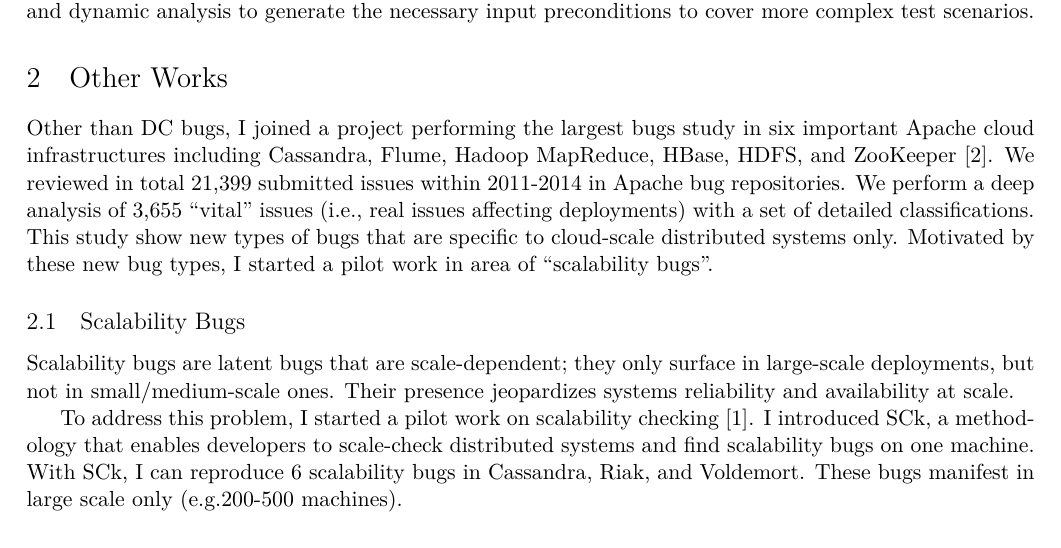
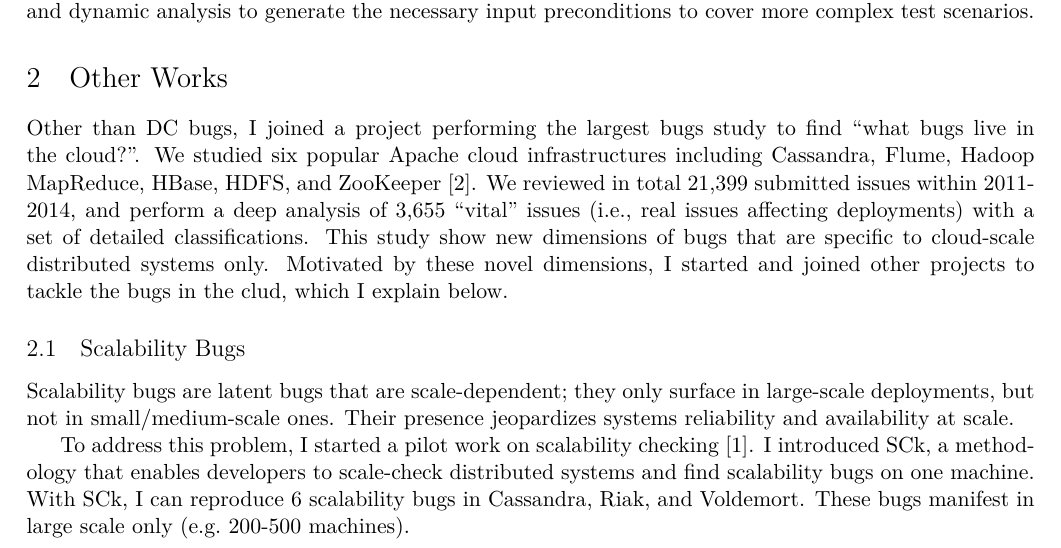
Before and after one commit to tanakorn/research-statement, a LaTeX document (main.tex): part of page 3 of 4, cut so that both start at the same text. Compiled offline with XeLaTeX.

Commit message:
Add transition for other works

```diff
--- a/main.tex
+++ b/main.tex
@@ -258,15 +258,15 @@ more complex scenarios.
 
 \section{Other Works}
 
-Other than DC bugs, I joined a project performing the largest bugs study in six
-important Apache cloud infrastructures including Cassandra, Flume, Hadoop
-MapReduce, HBase, HDFS, and ZooKeeper \cite{Gunawi+14-Cbs}. We reviewed in
-total 21,399 submitted issues within 2011-2014 in Apache bug repositories. We
-perform a deep analysis of 3,655 ``vital'' issues (\ie, real issues affecting
-deployments) with a set of detailed classifications. This study show new types
-of bugs that are \textit{specific} to cloud-scale distributed systems only.
-Motivated by these new bug types, I started a pilot work in area of
-``\textit{\textbf{scalability bugs}}''.
+Other than DC bugs, I joined a project performing the largest bugs study to find
+``\textit{what bugs live in the cloud?}''. We studied six popular Apache cloud
+infrastructures including Cassandra, Flume, Hadoop MapReduce, HBase, HDFS, and
+ZooKeeper \cite{Gunawi+14-Cbs}.  We reviewed in total 21,399 submitted issues
+within 2011-2014, and perform a deep analysis of 3,655 ``vital'' issues (\ie,
+real issues affecting deployments) with a set of detailed classifications. This
+study show new dimensions of bugs that are \textit{specific} to cloud-scale
+distributed systems only. Motivated by these novel dimensions, I started and
+joined other projects to tackle the bugs in the clud, which I explain below.
 
 \subsection{Scalability Bugs}
 
@@ -278,7 +278,7 @@ To address this problem, I started a pilot work on scalability checking
 \cite{Gunawi+17-ScaleCheck-Insub}. I introduced \sck, a methodology that
 enables developers to scale-check distributed systems and find scalability bugs
 on \textit{one machine}. With \sck, I can reproduce 6 scalability bugs in
-Cassandra, Riak, and Voldemort.  These bugs manifest in large scale only (\eg
+Cassandra, Riak, and Voldemort.  These bugs manifest in large scale only (\eg\
 200-500 machines).
 
 \section{Summary}
```
